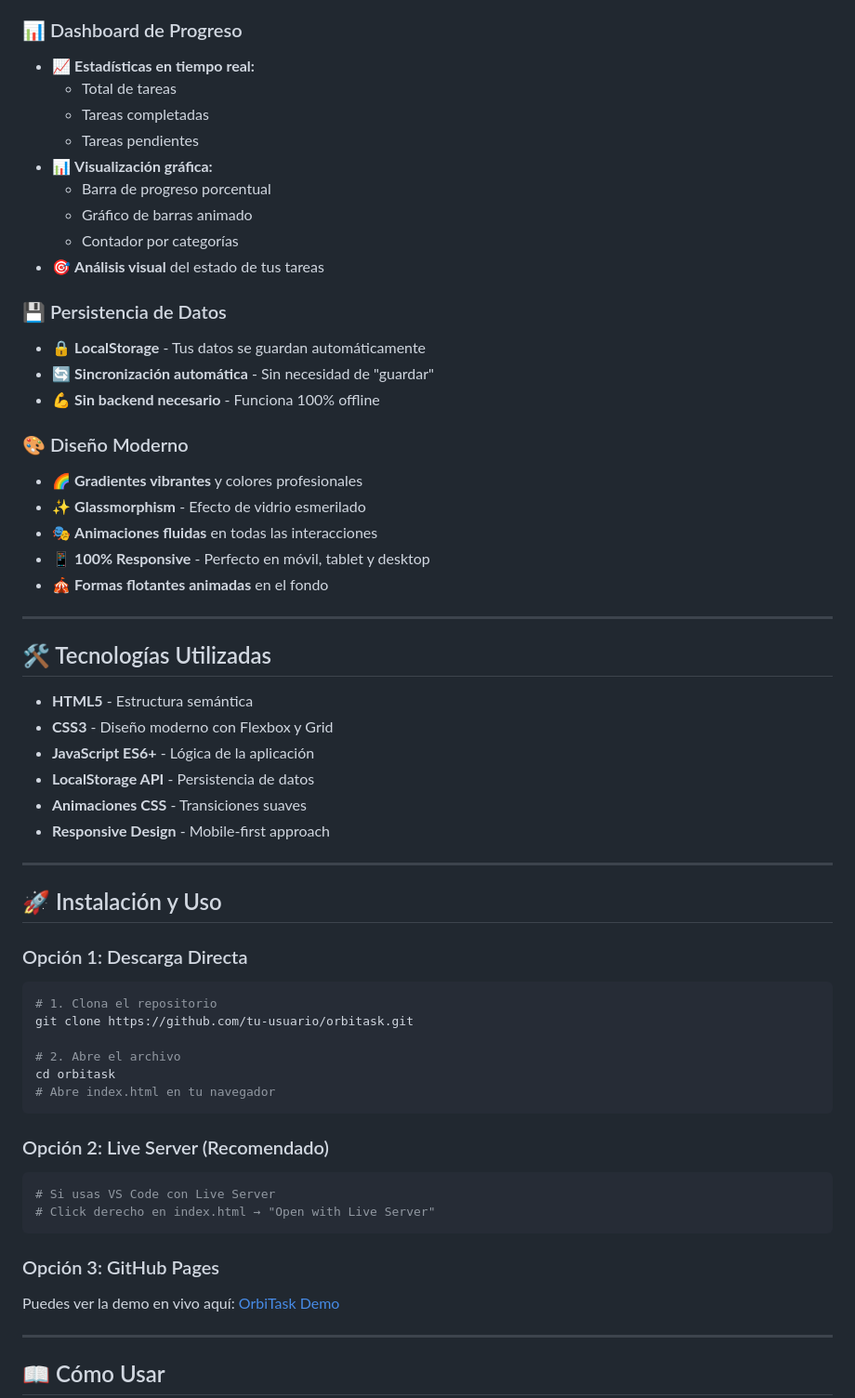
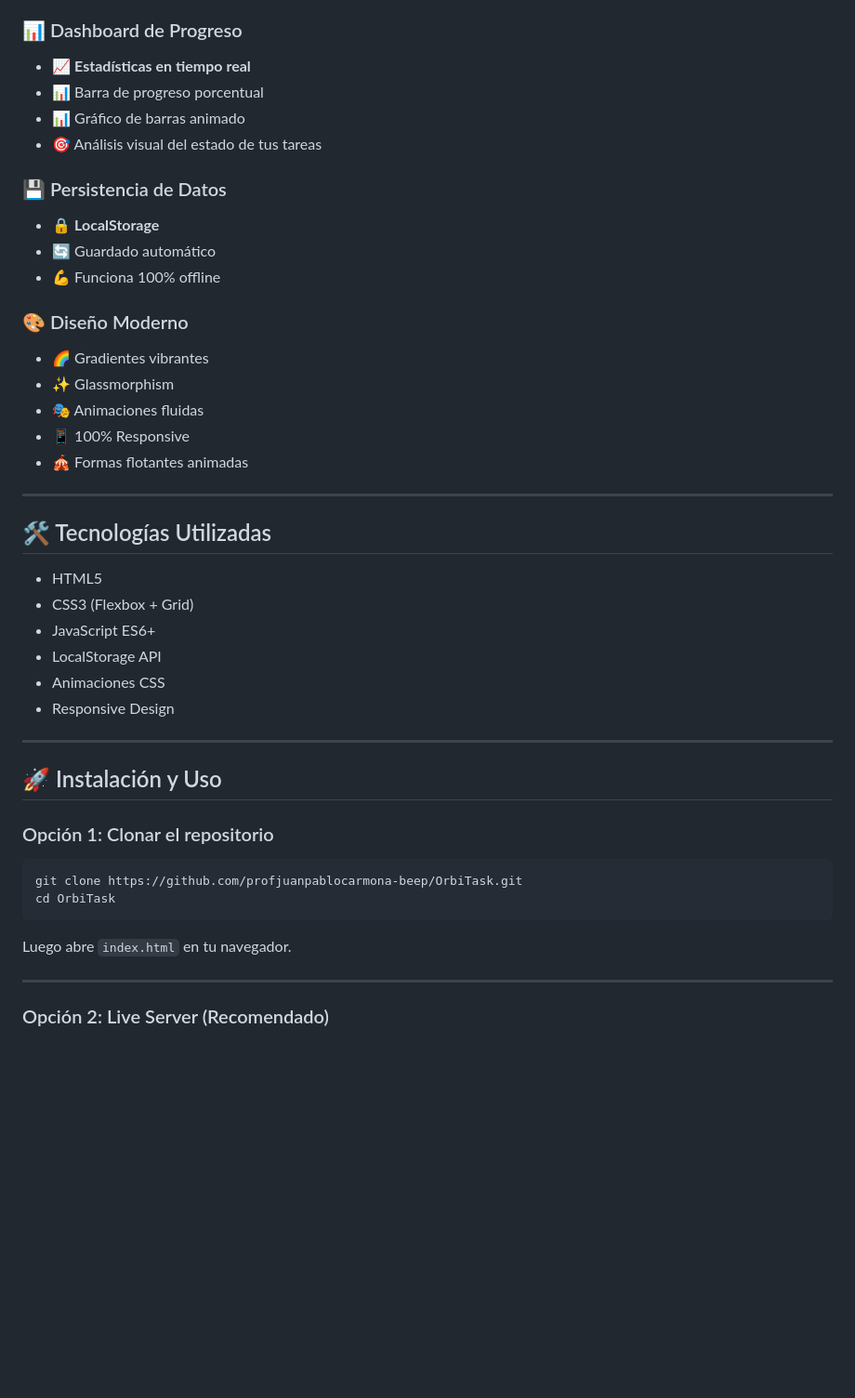
Before and after one commit to profjuanpablocarmona-beep/OrbiTask, a Markdown page: README.md, the part around one of its changes. Shown at 93% size. Drawn GitHub-style; blank space fills up the shorter version.

````diff
--- a/README.md
+++ b/README.md
@@ -56,62 +86,50 @@
 
 ### 📊 Dashboard de Progreso
-- 📈 **Estadísticas en tiempo real:**
-  - Total de tareas
-  - Tareas completadas
-  - Tareas pendientes
-- 📊 **Visualización gráfica:**
-  - Barra de progreso porcentual
-  - Gráfico de barras animado
-  - Contador por categorías
-- 🎯 **Análisis visual** del estado de tus tareas
+
+* 📈 **Estadísticas en tiempo real**
+* 📊 Barra de progreso porcentual
+* 📊 Gráfico de barras animado
+* 🎯 Análisis visual del estado de tus tareas
 
 ### 💾 Persistencia de Datos
-- 🔒 **LocalStorage** - Tus datos se guardan automáticamente
-- 🔄 **Sincronización automática** - Sin necesidad de "guardar"
-- 💪 **Sin backend necesario** - Funciona 100% offline
+
+* 🔒 **LocalStorage**
+* 🔄 Guardado automático
+* 💪 Funciona 100% offline
 
 ### 🎨 Diseño Moderno
-- 🌈 **Gradientes vibrantes** y colores profesionales
-- ✨ **Glassmorphism** - Efecto de vidrio esmerilado
-- 🎭 **Animaciones fluidas** en todas las interacciones
-- 📱 **100% Responsive** - Perfecto en móvil, tablet y desktop
-- 🎪 **Formas flotantes animadas** en el fondo
+
+* 🌈 Gradientes vibrantes
+* ✨ Glassmorphism
+* 🎭 Animaciones fluidas
+* 📱 100% Responsive
+* 🎪 Formas flotantes animadas
 
 ---
 
 ## 🛠️ Tecnologías Utilizadas
 
-- **HTML5** - Estructura semántica
-- **CSS3** - Diseño moderno con Flexbox y Grid
-- **JavaScript ES6+** - Lógica de la aplicación
-- **LocalStorage API** - Persistencia de datos
-- **Animaciones CSS** - Transiciones suaves
-- **Responsive Design** - Mobile-first approach
+* HTML5
+* CSS3 (Flexbox + Grid)
+* JavaScript ES6+
+* LocalStorage API
+* Animaciones CSS
+* Responsive Design
 
 ---
 
 ## 🚀 Instalación y Uso
 
-### Opción 1: Descarga Directa
+### Opción 1: Clonar el repositorio
+
 ```bash
-# 1. Clona el repositorio
-git clone https://github.com/tu-usuario/orbitask.git
-
-# 2. Abre el archivo
-cd orbitask
-# Abre index.html en tu navegador
+git clone https://github.com/profjuanpablocarmona-beep/OrbiTask.git
+cd OrbiTask
 ```
 
-### Opción 2: Live Server (Recomendado)
-```bash
-# Si usas VS Code con Live Server
-# Click derecho en index.html → "Open with Live Server"
-```
-
-### Opción 3: GitHub Pages
-Puedes ver la demo en vivo aquí: [OrbiTask Demo](https://profjuanpablocarmona-beep.github.io/OrbiTask/)
+Luego abre `index.html` en tu navegador.
 
 ---
 
-## 📖 Cómo Usar
+### Opción 2: Live Server (Recomendado)
 
````
Also changed, not shown: other parts of README.md (+86 -130 lines).
